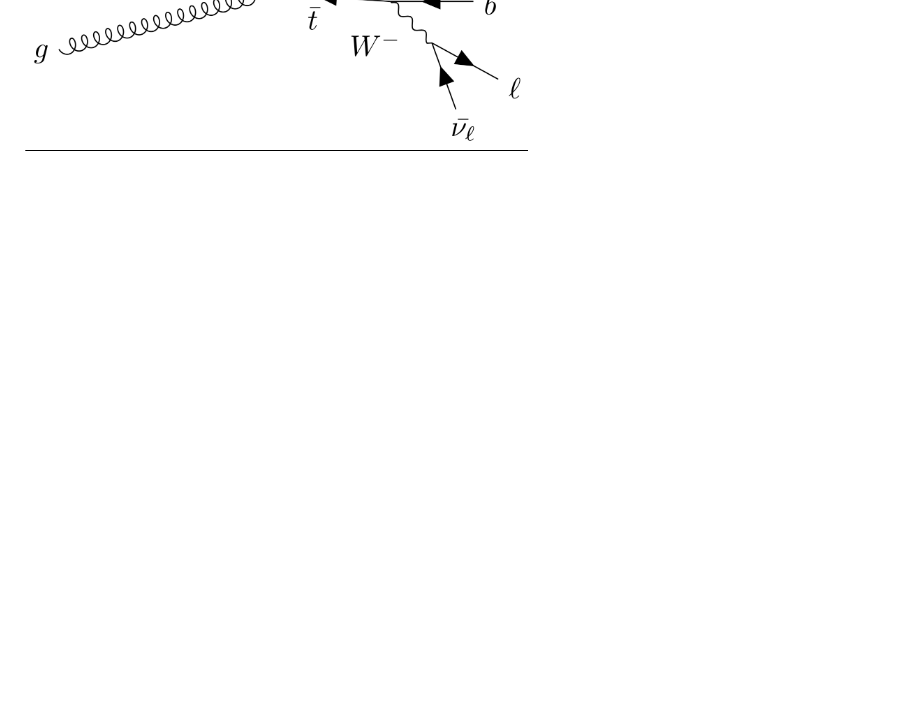
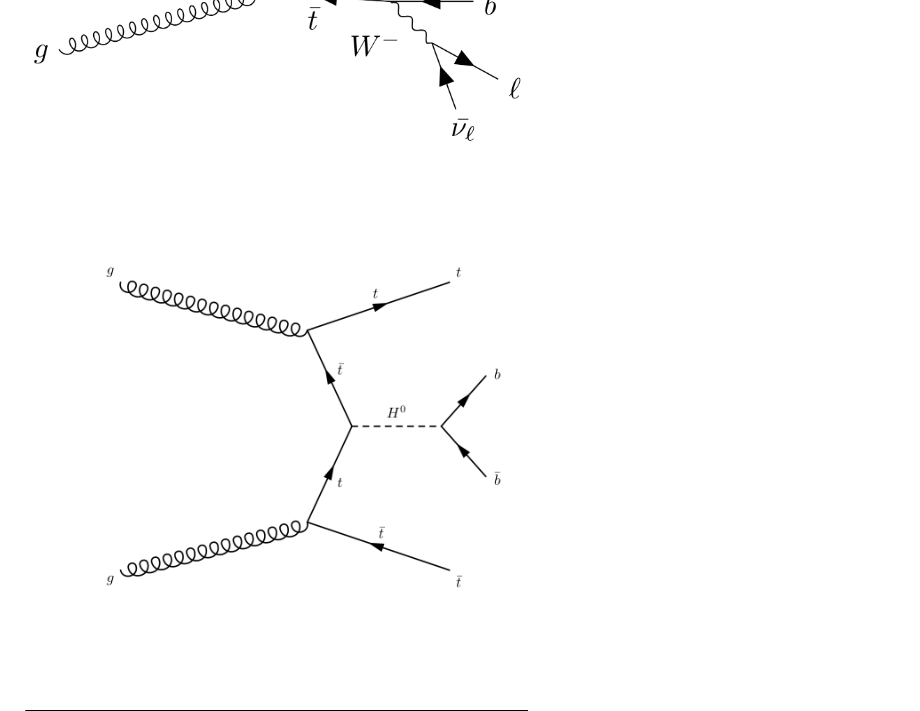
Before and after one commit to wdbm/images, a Markdown page: README.md, the part around the change. Rendered like a GitHub page; pictures changed too: LaTeX/ttH_H_to_bb_4.png (added); blank space fills up the shorter version.

Commit message:
add ttH_H_to_bb_4.tex, add ttH_H_to_bb_4.png

```diff
--- a/README.md
+++ b/README.md
@@ -32,6 +32,7 @@ bash <(curl -sL http://cern.ch/go/Qv8F)
 ![](LaTeX/ttH_H_to_bb_1.png)
 ![](LaTeX/ttH_H_to_bb_2.png)
 ![](LaTeX/ttH_H_to_bb_3.png)
+![](LaTeX/ttH_H_to_bb_4.png)
 ![](LaTeX/decay_channels_1.png)
 ![](LaTeX/neural_networks.png)
 ![](LaTeX/flow_diagram_1.png)
```
Also changed, not shown: 1 other file.
